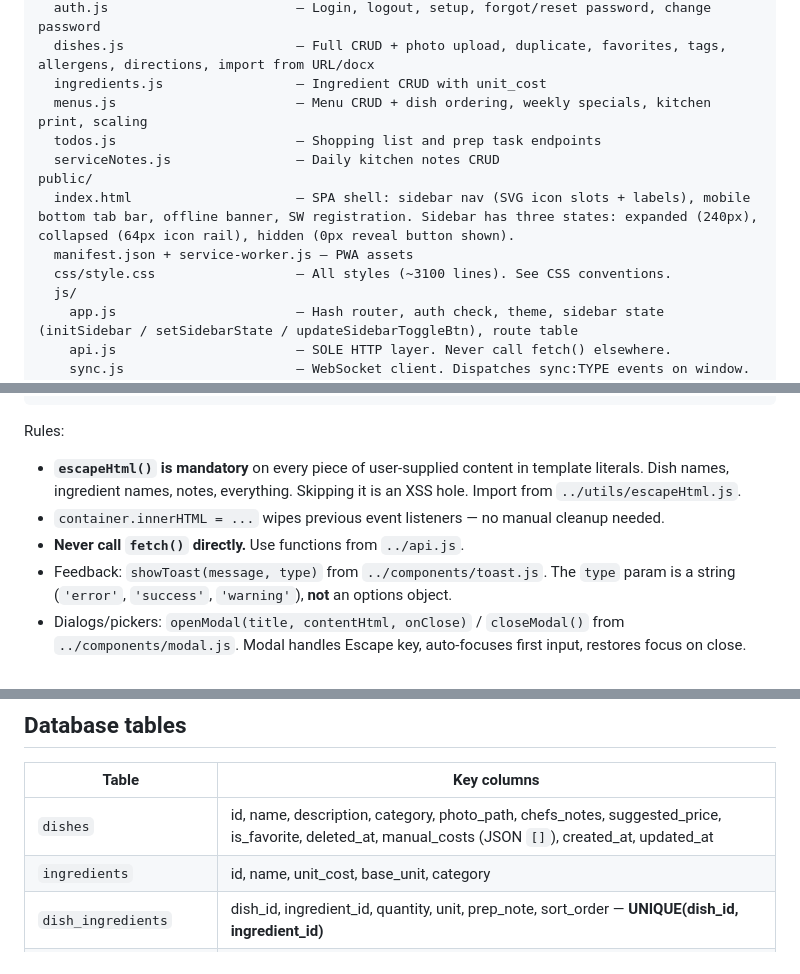
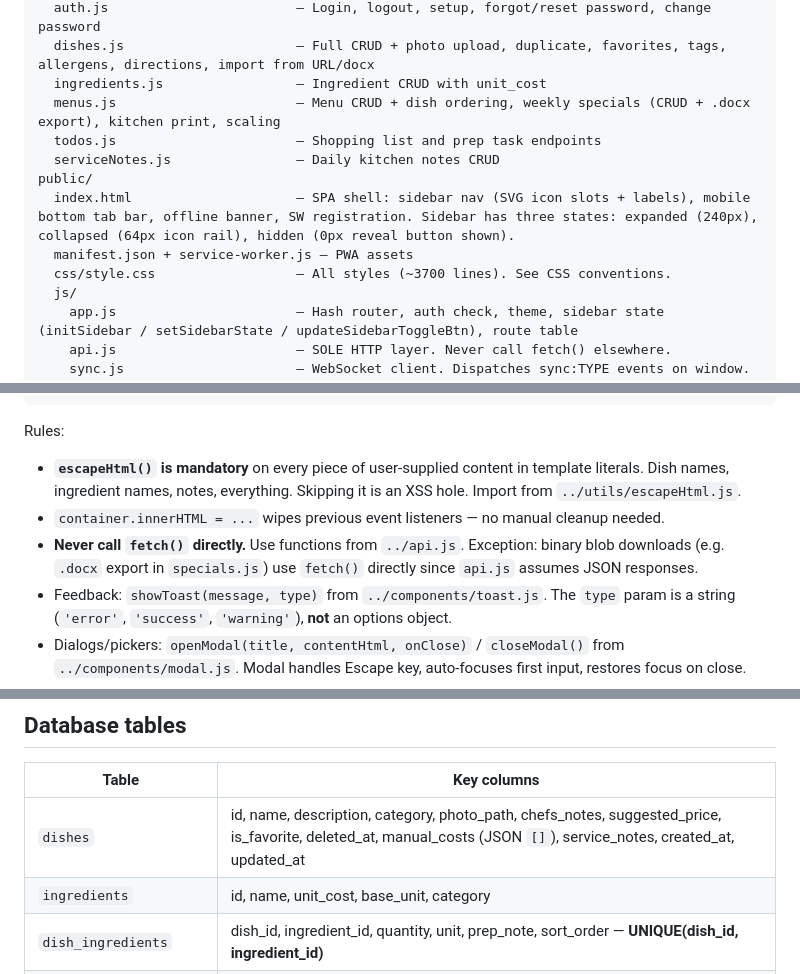
Before and after one commit to Chaotic97/Menu-planner, a Markdown page: CLAUDE.md, 3 parts joined by grey strips. Drawn GitHub-style.

Commit message:
Update CLAUDE.md: CSS line count, dishes.service_notes column, fetch exception note
- CSS file now ~3700 lines (was ~3100)
- Add service_notes to dishes table documentation
- Note fetch() exception for binary blob downloads (specials .docx export)
- Clarify menus.js route description includes .docx export

https://claude.ai/code/session_01Re1FKMKpQQHBF1MZoG5Kxx

```diff
--- a/CLAUDE.md
+++ b/CLAUDE.md
@@ -45,13 +45,13 @@ routes/
   auth.js                        — Login, logout, setup, forgot/reset password, change password
   dishes.js                      — Full CRUD + photo upload, duplicate, favorites, tags, allergens, directions, import from URL/docx
   ingredients.js                 — Ingredient CRUD with unit_cost
-  menus.js                       — Menu CRUD + dish ordering, weekly specials, kitchen print, scaling
+  menus.js                       — Menu CRUD + dish ordering, weekly specials (CRUD + .docx export), kitchen print, scaling
   todos.js                       — Shopping list and prep task endpoints
   serviceNotes.js                — Daily kitchen notes CRUD
 public/
   index.html                     — SPA shell: sidebar nav (SVG icon slots + labels), mobile bottom tab bar, offline banner, SW registration. Sidebar has three states: expanded (240px), collapsed (64px icon rail), hidden (0px reveal button shown).
   manifest.json + service-worker.js — PWA assets
-  css/style.css                  — All styles (~3100 lines). See CSS conventions.
+  css/style.css                  — All styles (~3700 lines). See CSS conventions.
   js/
     app.js                       — Hash router, auth check, theme, sidebar state (initSidebar / setSidebarState / updateSidebarToggleBtn), route table
     api.js                       — SOLE HTTP layer. Never call fetch() elsewhere.
@@ -137,7 +137,7 @@ export async function renderMyPage(container) {
 Rules:
 - **`escapeHtml()` is mandatory** on every piece of user-supplied content in template literals. Dish names, ingredient names, notes, everything. Skipping it is an XSS hole. Import from `../utils/escapeHtml.js`.
 - `container.innerHTML = ...` wipes previous event listeners — no manual cleanup needed.
-- **Never call `fetch()` directly.** Use functions from `../api.js`.
+- **Never call `fetch()` directly.** Use functions from `../api.js`. Exception: binary blob downloads (e.g. `.docx` export in `specials.js`) use `fetch()` directly since `api.js` assumes JSON responses.
 - Feedback: `showToast(message, type)` from `../components/toast.js`. The `type` param is a string (`'error'`, `'success'`, `'warning'`), **not** an options object.
 - Dialogs/pickers: `openModal(title, contentHtml, onClose)` / `closeModal()` from `../components/modal.js`. Modal handles Escape key, auto-focuses first input, restores focus on close.
 - Real-time updates: `window.addEventListener('sync:event_type', e => { ... })` — payload is in `e.detail`.
@@ -313,7 +313,7 @@ Rules for new tests:
 
 | Table | Key columns |
 |-------|-------------|
-| `dishes` | id, name, description, category, photo_path, chefs_notes, suggested_price, is_favorite, deleted_at, manual_costs (JSON `[]`), created_at, updated_at |
+| `dishes` | id, name, description, category, photo_path, chefs_notes, suggested_price, is_favorite, deleted_at, manual_costs (JSON `[]`), service_notes, created_at, updated_at |
 | `ingredients` | id, name, unit_cost, base_unit, category |
 | `dish_ingredients` | dish_id, ingredient_id, quantity, unit, prep_note, sort_order — **UNIQUE(dish_id, ingredient_id)** |
 | `dish_section_headers` | id, dish_id, label, sort_order — visual dividers in the ingredient list |
```
